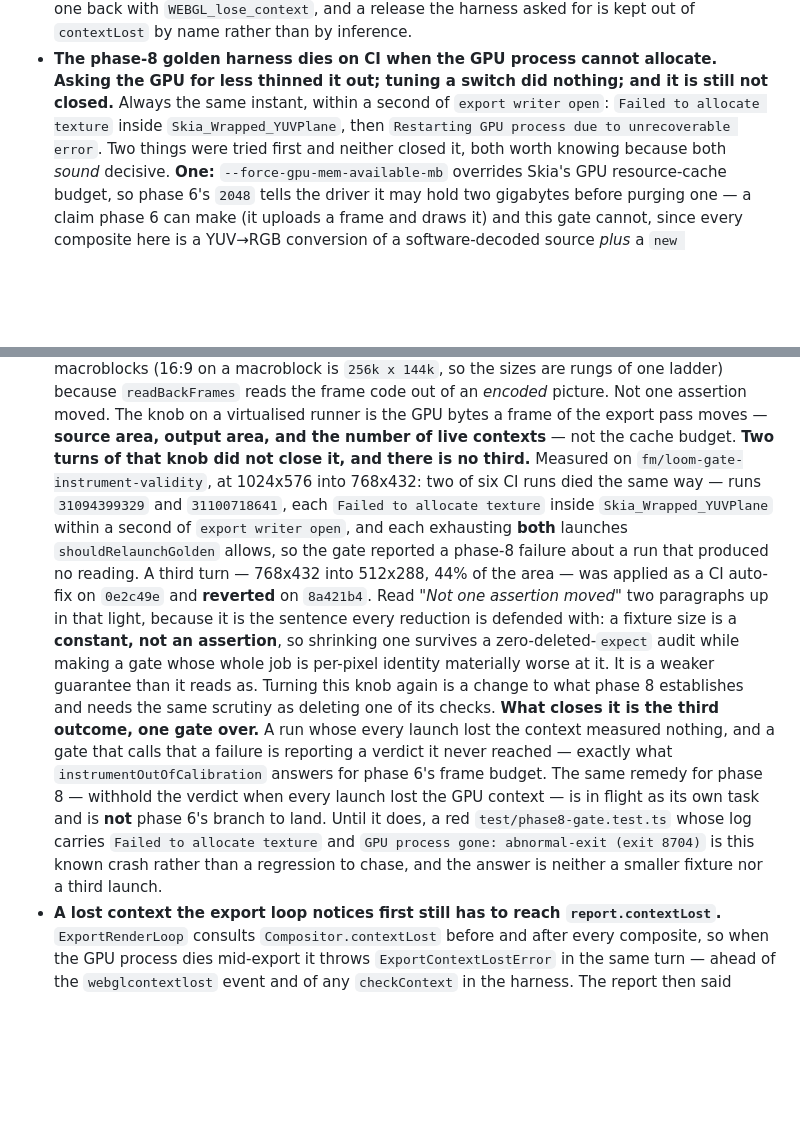
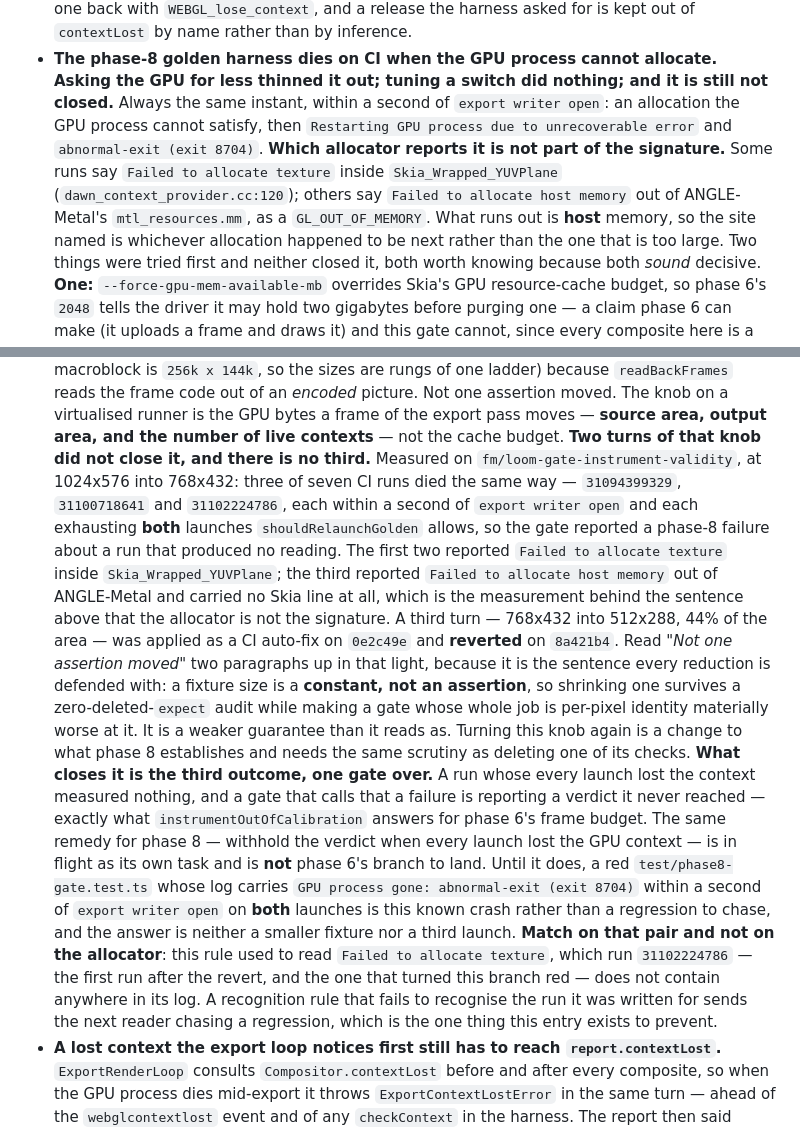
Before and after one commit to cmartinez9/loom-clone, a Markdown page: AGENTS.md, 2 parts joined by grey strips. Rendered like a GitHub page; blank space fills up the shorter version.

Commit message:
no-mistakes: apply CI fixes

```diff
--- a/AGENTS.md
+++ b/AGENTS.md
@@ -985,9 +985,15 @@ was not a control.
   kept out of `contextLost` by name rather than by inference.
 - **The phase-8 golden harness dies on CI when the GPU process cannot allocate. Asking
   the GPU for less thinned it out; tuning a switch did nothing; and it is still not
-  closed.** Always the same instant, within a second of `export writer open`:
-  `Failed to allocate texture` inside `Skia_Wrapped_YUVPlane`, then
-  `Restarting GPU process due to unrecoverable error`.
+  closed.** Always the same instant, within a second of `export writer open`: an
+  allocation the GPU process cannot satisfy, then
+  `Restarting GPU process due to unrecoverable error` and `abnormal-exit (exit 8704)`.
+  **Which allocator reports it is not part of the signature.** Some runs say
+  `Failed to allocate texture` inside `Skia_Wrapped_YUVPlane`
+  (`dawn_context_provider.cc:120`); others say `Failed to allocate host memory` out of
+  ANGLE-Metal's `mtl_resources.mm`, as a `GL_OUT_OF_MEMORY`. What runs out is **host**
+  memory, so the site named is whichever allocation happened to be next rather than the
+  one that is too large.
   Two things were tried first and neither closed it, both worth knowing because both
   _sound_ decisive. **One:** `--force-gpu-mem-available-mb` overrides Skia's GPU
   resource-cache budget, so phase 6's `2048` tells the driver it may hold two gigabytes
@@ -1012,11 +1018,14 @@ was not a control.
   export pass moves — **source area, output area, and the number of live contexts** —
   not the cache budget.
   **Two turns of that knob did not close it, and there is no third.** Measured on
-  `fm/loom-gate-instrument-validity`, at 1024x576 into 768x432: two of six CI runs died
-  the same way — runs `31094399329` and `31100718641`, each `Failed to allocate texture`
-  inside `Skia_Wrapped_YUVPlane` within a second of `export writer open`, and each
-  exhausting **both** launches `shouldRelaunchGolden` allows, so the gate reported a
-  phase-8 failure about a run that produced no reading. A third turn — 768x432 into
+  `fm/loom-gate-instrument-validity`, at 1024x576 into 768x432: three of seven CI runs
+  died the same way — `31094399329`, `31100718641` and `31102224786`, each within a
+  second of `export writer open` and each exhausting **both** launches
+  `shouldRelaunchGolden` allows, so the gate reported a phase-8 failure about a run that
+  produced no reading. The first two reported `Failed to allocate texture` inside
+  `Skia_Wrapped_YUVPlane`; the third reported `Failed to allocate host memory` out of
+  ANGLE-Metal and carried no Skia line at all, which is the measurement behind the
+  sentence above that the allocator is not the signature. A third turn — 768x432 into
   512x288, 44% of the area — was applied as a CI auto-fix on `0e2c49e` and **reverted**
   on `8a421b4`. Read _"Not one assertion moved"_ two paragraphs up in that light, because
   it is the sentence every reduction is defended with: a fixture size is a **constant, not
@@ -1030,9 +1039,14 @@ was not a control.
   6's frame budget. The same remedy for phase 8 — withhold the verdict when every launch
   lost the GPU context — is in flight as its own task and is **not** phase 6's branch to
   land. Until it does, a red `test/phase8-gate.test.ts` whose log carries
-  `Failed to allocate texture` and `GPU process gone: abnormal-exit (exit 8704)` is this
-  known crash rather than a regression to chase, and the answer is neither a smaller
-  fixture nor a third launch.
+  `GPU process gone: abnormal-exit (exit 8704)` within a second of `export writer open`
+  on **both** launches is this known crash rather than a regression to chase, and the
+  answer is neither a smaller fixture nor a third launch. **Match on that pair and not
+  on the allocator**: this rule used to read `Failed to allocate texture`, which run
+  `31102224786` — the first run after the revert, and the one that turned this branch red
+  — does not contain anywhere in its log. A recognition rule that fails to recognise the
+  run it was written for sends the next reader chasing a regression, which is the one
+  thing this entry exists to prevent.
 - **A lost context the export loop notices first still has to reach
   `report.contextLost`.** `ExportRenderLoop` consults `Compositor.contextLost` before and
   after every composite, so when the GPU process dies mid-export it throws
```
